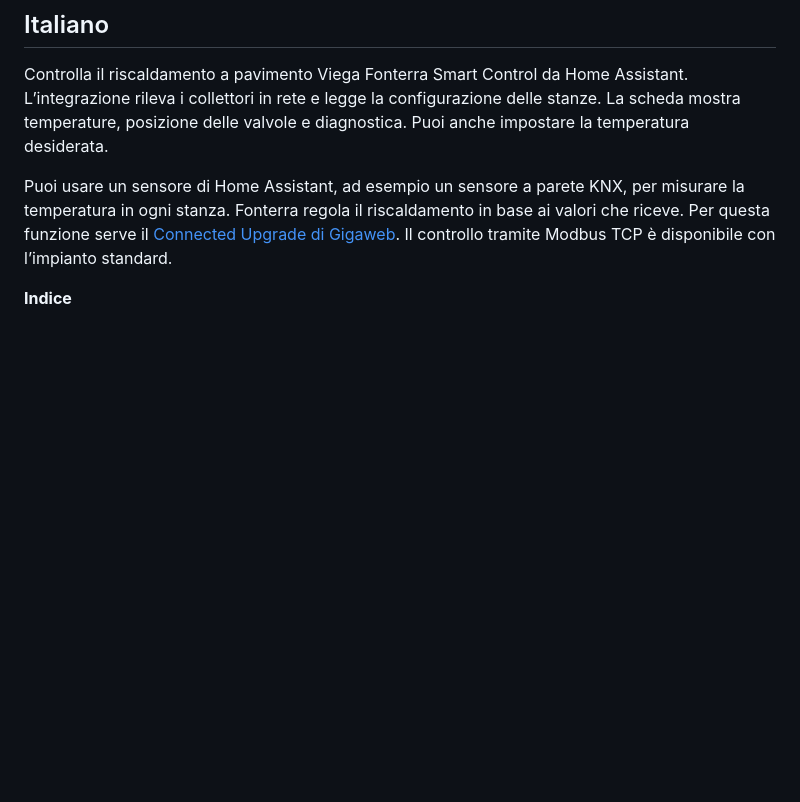
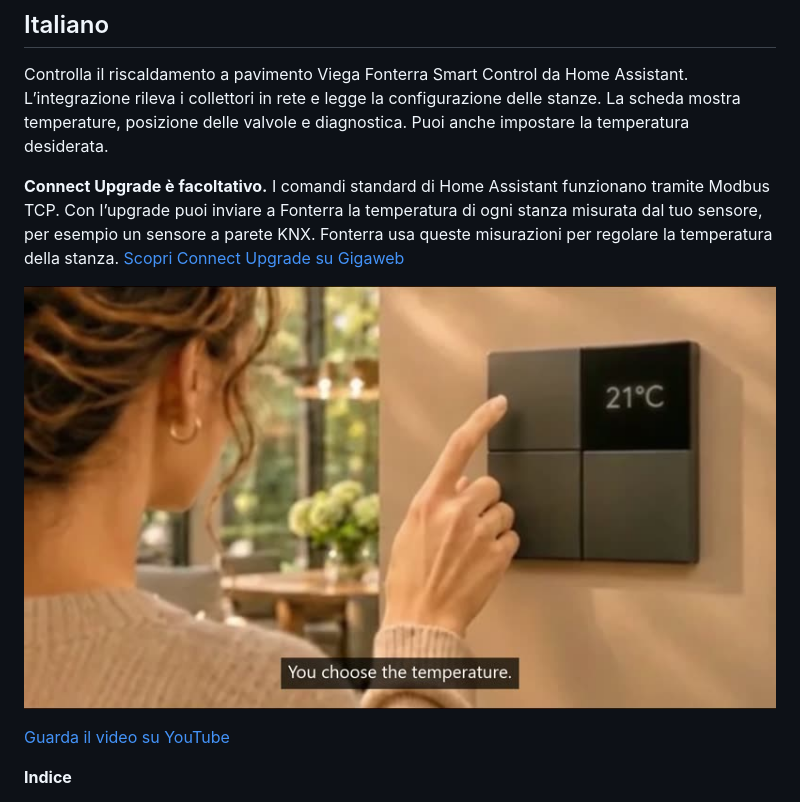
Before and after one commit to roelbroersma/viega-fonterra-smart-control, a Markdown page: README.md, the part around one of its changes. GitHub-like rendering; pictures changed too: docs/connect-upgrade-preview.jpg (added); blank space fills up the shorter version.

```diff
--- a/README.md
+++ b/README.md
@@ -402,7 +418,11 @@ La carte et l’intégration suivent la langue de Home Assistant. Le néerlandai
 
 Controlla il riscaldamento a pavimento Viega Fonterra Smart Control da Home Assistant. L’integrazione rileva i collettori in rete e legge la configurazione delle stanze. La scheda mostra temperature, posizione delle valvole e diagnostica. Puoi anche impostare la temperatura desiderata.
 
-Puoi usare un sensore di Home Assistant, ad esempio un sensore a parete KNX, per misurare la temperatura in ogni stanza. Fonterra regola il riscaldamento in base ai valori che riceve. Per questa funzione serve il [Connected Upgrade di Gigaweb](https://www.gigaweb.nl/fonterra-smart-control-upgrade/). Il controllo tramite Modbus TCP è disponibile con l’impianto standard.
+**Connect Upgrade è facoltativo.** I comandi standard di Home Assistant funzionano tramite Modbus TCP. Con l’upgrade puoi inviare a Fonterra la temperatura di ogni stanza misurata dal tuo sensore, per esempio un sensore a parete KNX. Fonterra usa queste misurazioni per regolare la temperatura della stanza. [Scopri Connect Upgrade su Gigaweb](https://www.gigaweb.nl/fonterra-smart-control-upgrade/)
+
+[![Fotogramma del video Connect Upgrade con un comando a parete a 21 °C](https://raw.githubusercontent.com/roelbroersma/viega-fonterra-smart-control/main/docs/connect-upgrade-preview.jpg)](https://youtu.be/9AwHivhxR24)
+
+[Guarda il video su YouTube](https://youtu.be/9AwHivhxR24)
 
 **Indice**
 
```
Also changed, not shown: other parts of README.md (+20 -4 lines), 1 other file.
